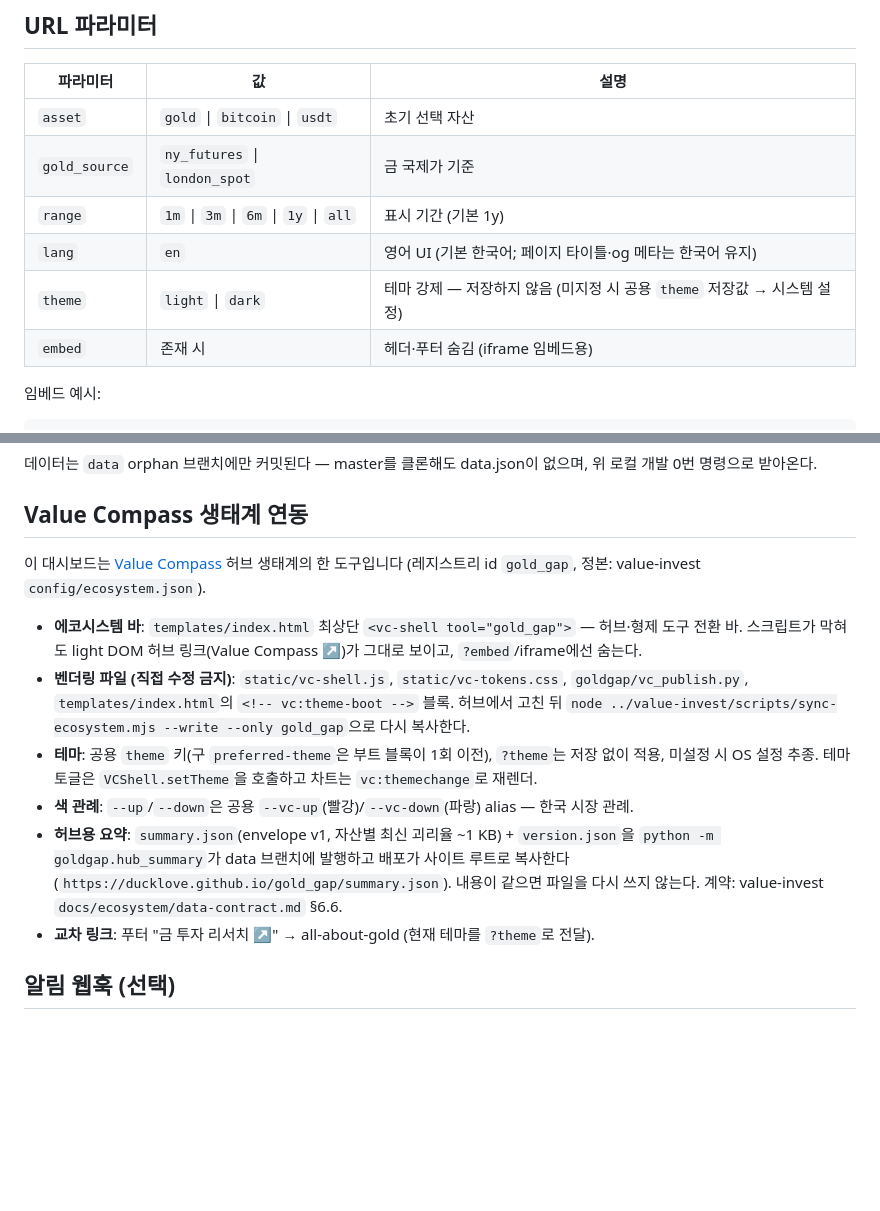
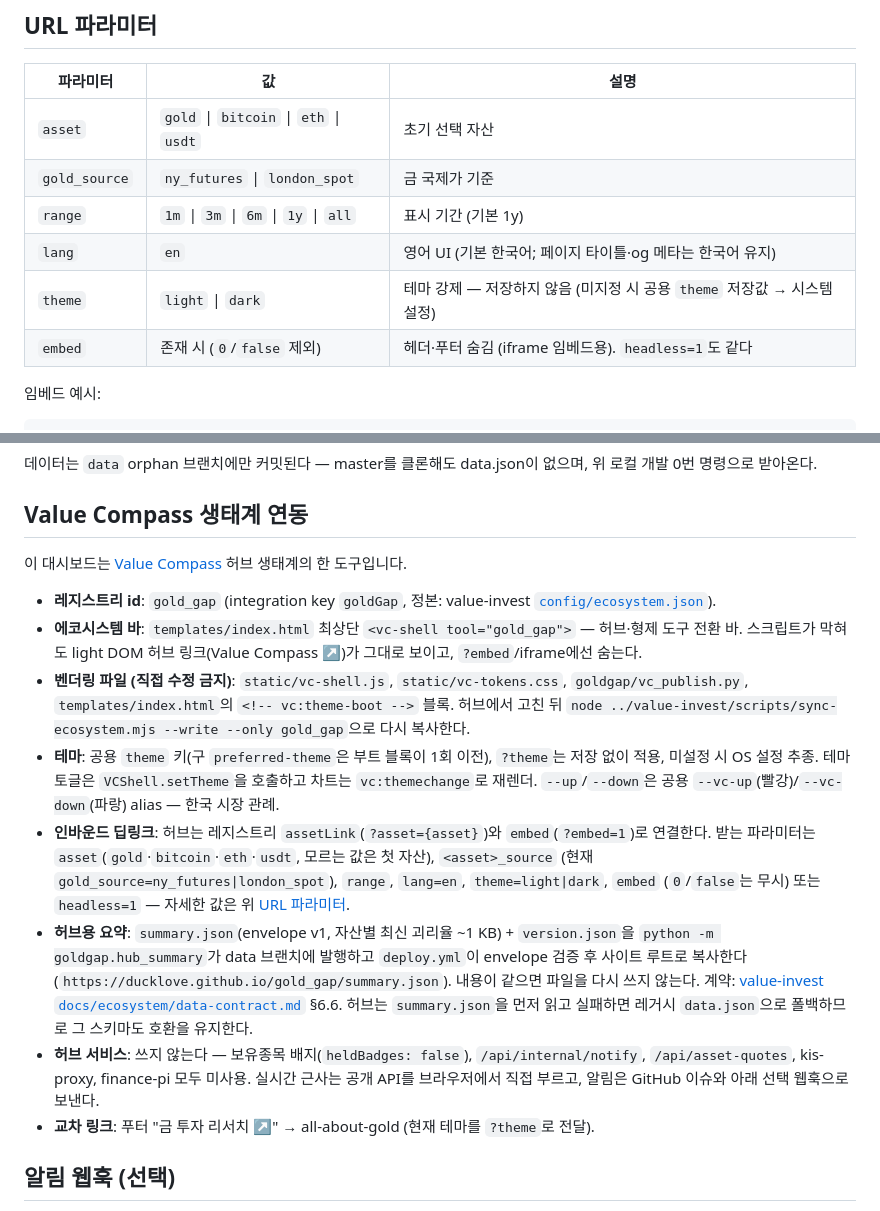
Before and after one commit to ducklove/gold_gap, a Markdown page: README.md, 2 parts joined by grey strips. Drawn GitHub-style; blank space fills up the shorter version.

Commit message:
docs: Value Compass 생태계 연동 섹션
Co-Authored-By: Claude Opus 5.5 <noreply@anthropic.com>

```diff
--- a/README.md
+++ b/README.md
@@ -160,12 +160,12 @@ R_dom(%)       = R_usd(%p)           + R_fx(%p)          + R_gap(%p, 잔차)
 
 | 파라미터 | 값 | 설명 |
 |---|---|---|
-| `asset` | `gold` \| `bitcoin` \| `usdt` | 초기 선택 자산 |
+| `asset` | `gold` \| `bitcoin` \| `eth` \| `usdt` | 초기 선택 자산 |
 | `gold_source` | `ny_futures` \| `london_spot` | 금 국제가 기준 |
 | `range` | `1m` \| `3m` \| `6m` \| `1y` \| `all` | 표시 기간 (기본 1y) |
 | `lang` | `en` | 영어 UI (기본 한국어; 페이지 타이틀·og 메타는 한국어 유지) |
 | `theme` | `light` \| `dark` | 테마 강제 — 저장하지 않음 (미지정 시 공용 `theme` 저장값 → 시스템 설정) |
-| `embed` | 존재 시 | 헤더·푸터 숨김 (iframe 임베드용) |
+| `embed` | 존재 시 (`0`/`false` 제외) | 헤더·푸터 숨김 (iframe 임베드용). `headless=1`도 같다 |
 
 임베드 예시:
 
@@ -197,9 +197,10 @@ R_dom(%)       = R_usd(%p)           + R_fx(%p)          + R_gap(%p, 잔차)
 
 ## Value Compass 생태계 연동
 
-이 대시보드는 [Value Compass](https://ducklove.duckdns.org:3691) 허브 생태계의 한 도구입니다
-(레지스트리 id `gold_gap`, 정본: value-invest `config/ecosystem.json`).
+이 대시보드는 [Value Compass](https://ducklove.duckdns.org:3691) 허브 생태계의 한 도구입니다.
 
+- **레지스트리 id**: `gold_gap` (integration key `goldGap`, 정본: value-invest
+  [`config/ecosystem.json`](https://github.com/ducklove/value-invest/blob/master/config/ecosystem.json)).
 - **에코시스템 바**: `templates/index.html` 최상단 `<vc-shell tool="gold_gap">` — 허브·형제 도구
   전환 바. 스크립트가 막혀도 light DOM 허브 링크(Value Compass ↗)가 그대로 보이고, `?embed`/iframe에선 숨는다.
 - **벤더링 파일 (직접 수정 금지)**: `static/vc-shell.js`, `static/vc-tokens.css`, `goldgap/vc_publish.py`,
@@ -207,11 +208,19 @@ R_dom(%)       = R_usd(%p)           + R_fx(%p)          + R_gap(%p, 잔차)
   `node ../value-invest/scripts/sync-ecosystem.mjs --write --only gold_gap`으로 다시 복사한다.
 - **테마**: 공용 `theme` 키(구 `preferred-theme`은 부트 블록이 1회 이전), `?theme`는 저장 없이 적용,
   미설정 시 OS 설정 추종. 테마 토글은 `VCShell.setTheme`을 호출하고 차트는 `vc:themechange`로 재렌더.
-- **색 관례**: `--up`/`--down`은 공용 `--vc-up`(빨강)/`--vc-down`(파랑) alias — 한국 시장 관례.
+  `--up`/`--down`은 공용 `--vc-up`(빨강)/`--vc-down`(파랑) alias — 한국 시장 관례.
+- **인바운드 딥링크**: 허브는 레지스트리 `assetLink`(`?asset={asset}`)와 `embed`(`?embed=1`)로 연결한다.
+  받는 파라미터는 `asset`(`gold`·`bitcoin`·`eth`·`usdt`, 모르는 값은 첫 자산), `<asset>_source`
+  (현재 `gold_source=ny_futures|london_spot`), `range`, `lang=en`, `theme=light|dark`, `embed`
+  (`0`/`false`는 무시) 또는 `headless=1` — 자세한 값은 위 [URL 파라미터](#url-파라미터).
 - **허브용 요약**: `summary.json`(envelope v1, 자산별 최신 괴리율 ~1 KB) + `version.json`을
-  `python -m goldgap.hub_summary`가 data 브랜치에 발행하고 배포가 사이트 루트로 복사한다
+  `python -m goldgap.hub_summary`가 data 브랜치에 발행하고 `deploy.yml`이 envelope 검증 후 사이트 루트로 복사한다
   (`https://ducklove.github.io/gold_gap/summary.json`). 내용이 같으면 파일을 다시 쓰지 않는다.
-  계약: value-invest `docs/ecosystem/data-contract.md` §6.6.
+  계약: [value-invest `docs/ecosystem/data-contract.md`](https://github.com/ducklove/value-invest/blob/master/docs/ecosystem/data-contract.md) §6.6.
+  허브는 `summary.json`을 먼저 읽고 실패하면 레거시 `data.json`으로 폴백하므로 그 스키마도 호환을 유지한다.
+- **허브 서비스**: 쓰지 않는다 — 보유종목 배지(`heldBadges: false`), `/api/internal/notify`,
+  `/api/asset-quotes`, kis-proxy, finance-pi 모두 미사용. 실시간 근사는 공개 API를 브라우저에서 직접 부르고,
+  알림은 GitHub 이슈와 아래 선택 웹훅으로 보낸다.
 - **교차 링크**: 푸터 "금 투자 리서치 ↗" → all-about-gold (현재 테마를 `?theme`로 전달).
 
 ## 알림 웹훅 (선택)
```
